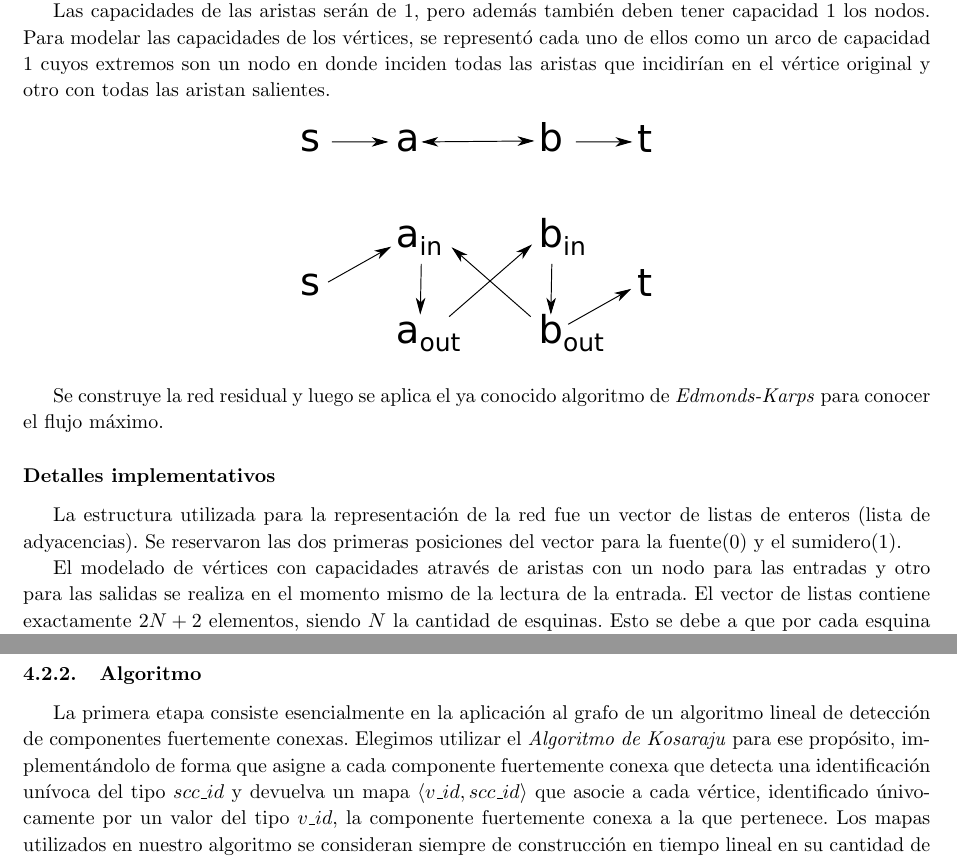
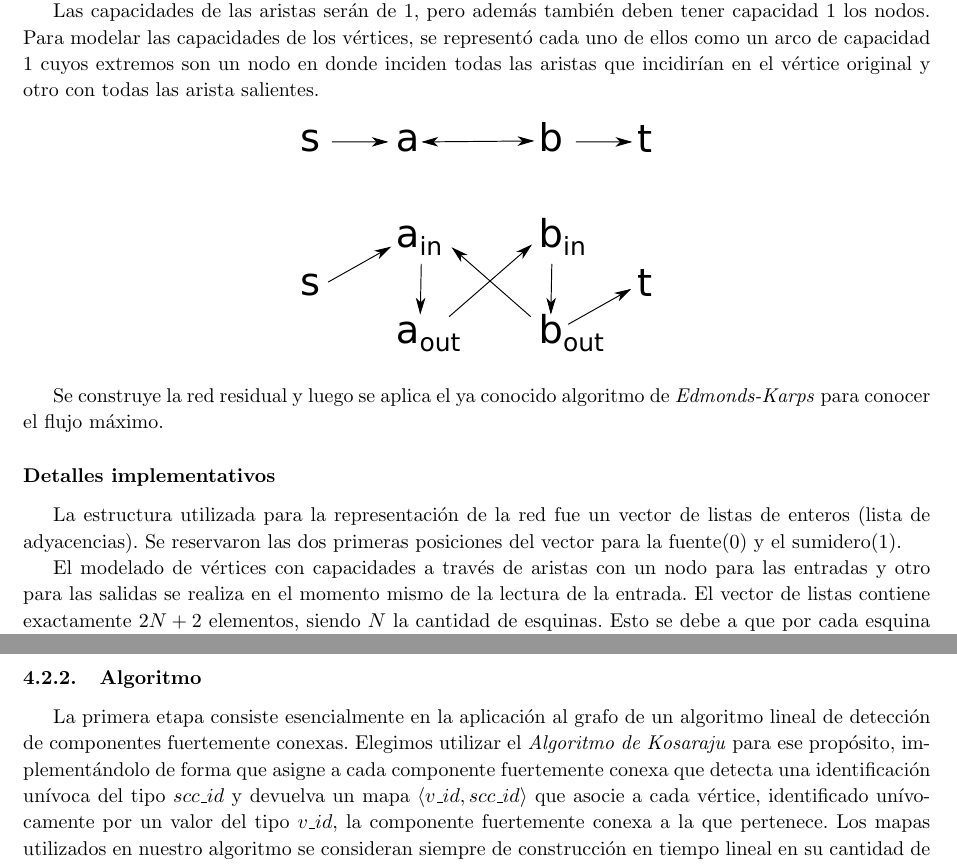
Before and after one commit to manumena/pap-tp2, a LaTeX document (latex/informe.tex, which reads latex/ej1.tex, latex/ej4.tex): two parts of pages 3 and 19 of 21, joined at a grey line, cut so that both start at the same text. Compiled offline with pdfLaTeX.

Commit message:
Fix report typos

```diff
--- a/latex/ej1.tex
+++ b/latex/ej1.tex
@@ -25,7 +25,7 @@ Las capacidades de las aristas serán de 1, pero además también deben tener
 capacidad 1 los nodos. Para modelar las capacidades de los vértices, se
 representó cada uno de ellos como un arco de capacidad 1 cuyos extremos son un
 nodo en donde inciden todas las aristas que incidirían en el vértice original
-y otro con todas las aristan salientes.
+y otro con todas las arista salientes.
 
 \begin{figure}[H]
 \centering
@@ -41,7 +41,7 @@ La estructura utilizada para la representación de la red fue un vector de
 listas de enteros (lista de adyacencias). Se reservaron las dos primeras
 posiciones del vector para la fuente(0) y el sumidero(1).
 
-El modelado de vértices con capacidades através de aristas con un nodo para
+El modelado de vértices con capacidades a través de aristas con un nodo para
 las entradas y otro para las salidas se realiza en el momento mismo de la
 lectura de la entrada. El vector de listas contiene exactamente $2N + 2$
 elementos, siendo $N$ la cantidad de esquinas. Esto se debe a que por cada
--- a/latex/ej4.tex
+++ b/latex/ej4.tex
@@ -32,7 +32,17 @@ En conclusión, en la primera etapa nos bastará con construir en tiempo lineal,
 
 \subsubsection{Algoritmo}
 
-La primera etapa consiste esencialmente en la aplicación al grafo de un algoritmo lineal de detección de componentes fuertemente conexas. Elegimos utilizar el \textit{Algoritmo de Kosaraju} para ese propósito, implementándolo de forma que asigne a cada componente fuertemente conexa que detecta una identificación unívoca del tipo $scc\_id$ y devuelva un mapa $\langle v\_id, scc\_id \rangle$ que asocie a cada vértice, identificado únivocamente por un valor del tipo $v\_id$, la componente fuertemente conexa a la que pertenece. Los mapas utilizados en nuestro algoritmo se consideran siempre de construcción en tiempo lineal en su cantidad de claves y de consulta y actualización en tiempo constante. Por su parte, los grafos se representan mediante listas de adyacencia que identifican los vértices por valores únicos de $v\_id$.
+La primera etapa consiste esencialmente en la aplicación al grafo de un
+algoritmo lineal de detección de componentes fuertemente conexas. Elegimos
+utilizar el \textit{Algoritmo de Kosaraju} para ese propósito, implementándolo
+de forma que asigne a cada componente fuertemente conexa que detecta una
+identificación unívoca del tipo $scc\_id$ y devuelva un mapa $\langle v\_id,
+scc\_id \rangle$ que asocie a cada vértice, identificado unívocamente por un
+valor del tipo $v\_id$, la componente fuertemente conexa a la que pertenece. Los
+mapas utilizados en nuestro algoritmo se consideran siempre de construcción en
+tiempo lineal en su cantidad de claves y de consulta y actualización en tiempo
+constante. Por su parte, los grafos se representan mediante listas de adyacencia
+que identifican los vértices por valores únicos de $v\_id$.
 
 \bigskip
 
```
Also changed, not shown: latex/ej3.tex (+7 -7 lines), latex/ej1.tex (2 more changed lines).
